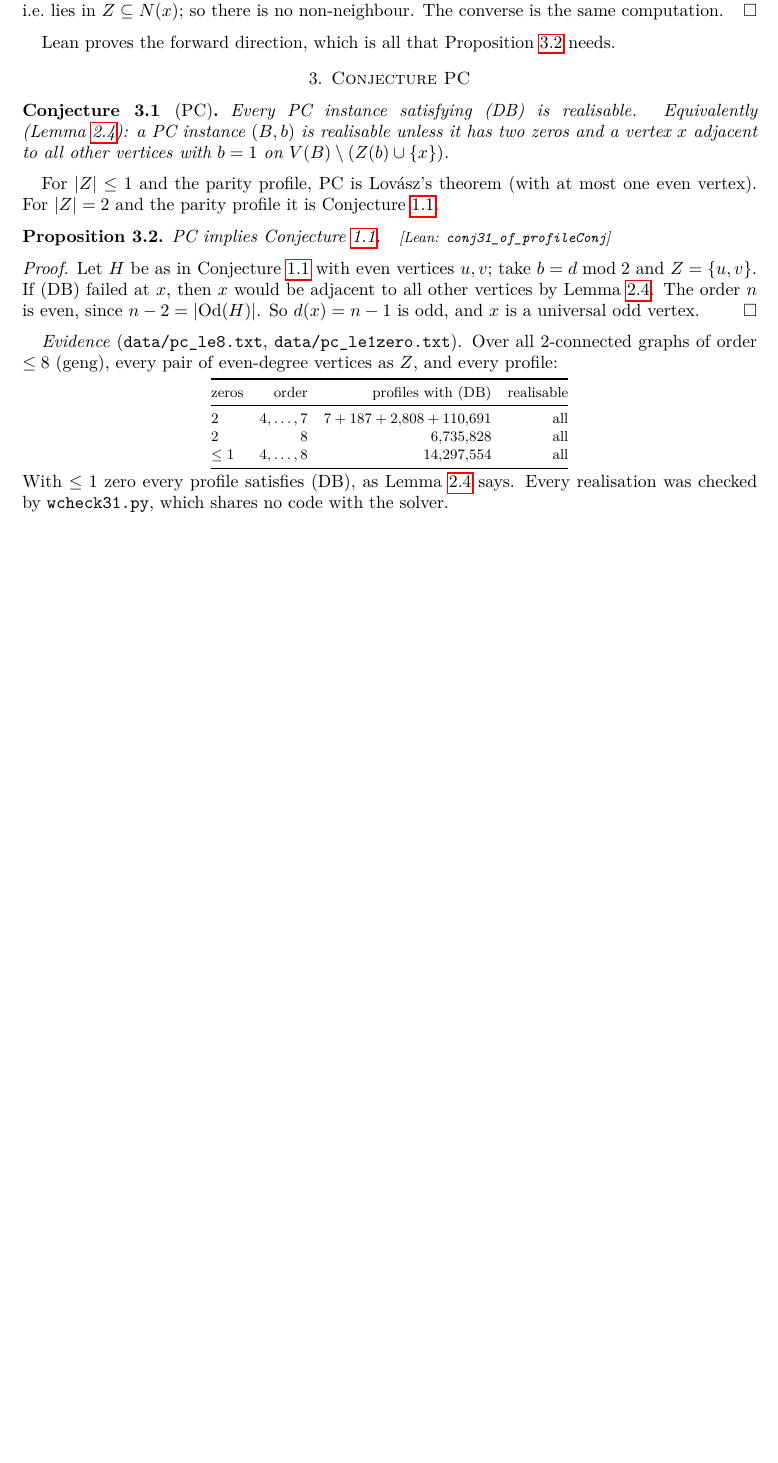
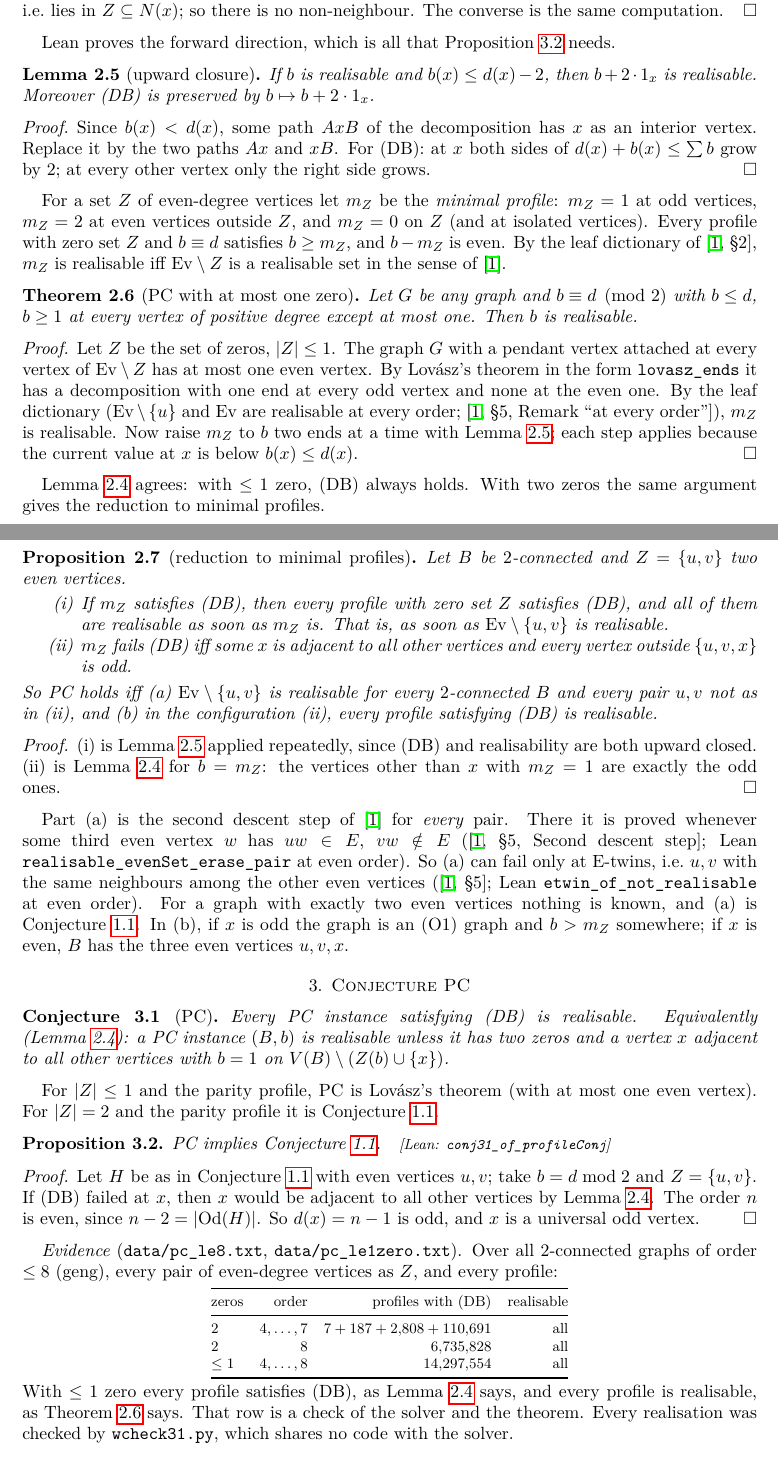
Before and after one commit to rooster4166/Manuscripts, a LaTeX paper (manuscripts/conj31/conj31.tex): part of page 3 of 8 before the commit and two parts of pages 3 and 4 of 9 after it, the two joined at a grey line, cut so that both start at the same text, the shorter picture padded with empty space. Compiled offline with pdfLaTeX.

Commit message:
conj31: manuscript (PDF), README; upward closure, PC with <= 1 zero proved, reduction to minimal profiles; Lean README entry
Co-Authored-By: Claude Opus 5.5 <noreply@anthropic.com>
Claude-Session: https://claude.ai/code/session_01FxXpVhsetfZhQjwrAX57ZV

```diff
--- a/manuscripts/conj31/conj31.tex
+++ b/manuscripts/conj31/conj31.tex
@@ -165,6 +171,61 @@ same computation.
 
 Lean proves the forward direction, which is all that Proposition~\ref{prop:PC31} needs.
 
+\begin{lemma}[upward closure]\label{lem:up}
+If $b$ is realisable and $b(x)\le d(x)-2$, then $b+2\cdot 1_x$ is realisable. Moreover (DB) is preserved by
+$b\mapsto b+2\cdot1_x$.
+\end{lemma}
+\begin{proof}
+Since $b(x)<d(x)$, some path $AxB$ of the decomposition has $x$ as an interior vertex. Replace it by the
+two paths $Ax$ and $xB$. For (DB): at $x$ both sides of $d(x)+b(x)\le\sum b$ grow by $2$; at every other
+vertex only the right side grows.
+\end{proof}
+
+For a set $Z$ of even-degree vertices let $m_Z$ be the \emph{minimal profile}: $m_Z=1$ at odd vertices,
+$m_Z=2$ at even vertices outside $Z$, and $m_Z=0$ on $Z$ (and at isolated vertices). Every profile with
+zero set $Z$ and $b\equiv d$ satisfies $b\ge m_Z$, and $b-m_Z$ is even. By the leaf dictionary of~\cite[\S2]{EP}, $m_Z$ is realisable iff $\mathrm{Ev}\setminus Z$ is a realisable set in the sense
+of~\cite{EP}.
+
+\begin{theorem}[PC with at most one zero]\label{thm:PC1}
+Let $G$ be any graph and $b\equiv d\pmod 2$ with $b\le d$, $b\ge1$ at every vertex of positive degree
+except at most one. Then $b$ is realisable.
+\end{theorem}
+\begin{proof}
+Let $Z$ be the set of zeros, $|Z|\le1$. The graph $G$ with a pendant vertex attached at every vertex of
+$\mathrm{Ev}\setminus Z$ has at most one even vertex. By Lov\'asz's theorem in the form \texttt{lovasz\_ends}
+it has a decomposition with one end at every odd vertex and none at the even one. By the leaf dictionary
+($\mathrm{Ev}\setminus\{u\}$ and $\mathrm{Ev}$ are realisable at every order;~\cite[\S5, Remark ``at every order'']{EP}), $m_Z$ is
+realisable. Now raise $m_Z$ to $b$ two ends at a time with Lemma~\ref{lem:up}; each step applies because
+the current value at $x$ is below $b(x)\le d(x)$.
+\end{proof}
+
+Lemma~\ref{lem:DBfail} agrees: with $\le1$ zero, (DB) always holds. With two zeros the same argument gives
+the reduction to minimal profiles.
+
+\begin{proposition}[reduction to minimal profiles]\label{prop:min}
+Let $B$ be $2$-connected and $Z=\{u,v\}$ two even vertices.
+\begin{enumerate}[label=(\roman*)]
+\item If $m_Z$ satisfies (DB), then every profile with zero set $Z$ satisfies (DB), and all of them are
+realisable as soon as $m_Z$ is. That is, as soon as $\mathrm{Ev}\setminus\{u,v\}$ is realisable.
+\item $m_Z$ fails (DB) iff some $x$ is adjacent to all other vertices and every vertex outside
+$\{u,v,x\}$ is odd.
+\end{enumerate}
+So PC holds iff (a) $\mathrm{Ev}\setminus\{u,v\}$ is realisable for every $2$-connected $B$ and every pair
+$u,v$ not as in (ii), and (b) in the configuration (ii), every profile satisfying (DB) is realisable.
+\end{proposition}
+\begin{proof}
+(i) is Lemma~\ref{lem:up} applied repeatedly, since (DB) and realisability are both upward closed.
+(ii) is Lemma~\ref{lem:DBfail} for $b=m_Z$: the vertices other than $x$ with $m_Z=1$ are exactly the odd
+ones.
+\end{proof}
+
+Part (a) is the second descent step of~\cite{EP} for \emph{every} pair. There it is proved whenever some
+third even vertex $w$ has $uw\in E$, $vw\notin E$ (\cite[\S5, Second descent step]{EP}; Lean
+\texttt{realisable\_evenSet\_erase\_pair} at even order). So (a) can fail only at E-twins, i.e.\ $u,v$ with the same
+neighbours among the other even vertices (\cite[\S5]{EP}; Lean \texttt{etwin\_of\_not\_realisable} at even order). For a graph with exactly
+two even vertices nothing is known, and (a) is Conjecture~\ref{conj:31}. In (b), if $x$ is odd the graph is
+an (O1) graph and $b>m_Z$ somewhere; if $x$ is even, $B$ has the three even vertices $u,v,x$.
+
 \section{Conjecture PC}\label{sec:PC}
 
 \begin{conjecture}[PC]\label{conj:PC}
@@ -198,8 +259,9 @@ $\le1$ & $4,\dots,8$ & $14{,}297{,}554$ & all\\
 \bottomrule
 \end{tabular}
 \end{center}
-With $\le1$ zero every profile satisfies (DB), as Lemma~\ref{lem:DBfail} says. Every realisation was checked
-by \texttt{wcheck31.py}, which shares no code with the solver.
+With $\le1$ zero every profile satisfies (DB), as Lemma~\ref{lem:DBfail} says, and every profile is
+realisable, as Theorem~\ref{thm:PC1} says. That row is a check of the solver and the theorem. Every
+realisation was checked by \texttt{wcheck31.py}, which shares no code with the solver.
 
 \section{Conjecture 31 at order 10, and the solver}\label{sec:data}
 
```
Also changed, not shown: lean/README.md, manuscripts/conj31/README.md (added), manuscripts/conj31/conj31.pdf (added), manuscripts/conj31/conj31.tex (59 more changed lines).
